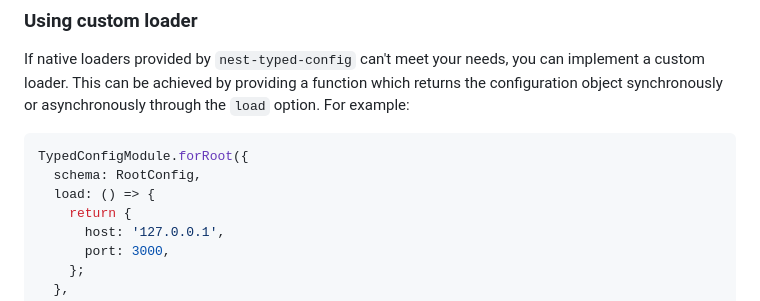
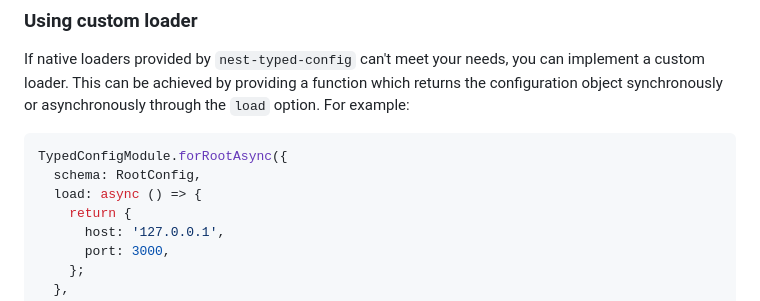
Before and after one commit to Nikaple/nest-typed-config, a Markdown page: README.md, the part around the change. Drawn GitHub-style.

````diff
--- a/README.md
+++ b/README.md
@@ -493,9 +493,9 @@ TypedConfigModule.forRoot({
 If native loaders provided by `nest-typed-config` can't meet your needs, you can implement a custom loader. This can be achieved by providing a function which returns the configuration object synchronously or asynchronously through the `load` option. For example:
 
 ```ts
-TypedConfigModule.forRoot({
+TypedConfigModule.forRootAsync({
   schema: RootConfig,
-  load: () => {
+  load: async () => {
     return {
       host: '127.0.0.1',
       port: 3000,
````
